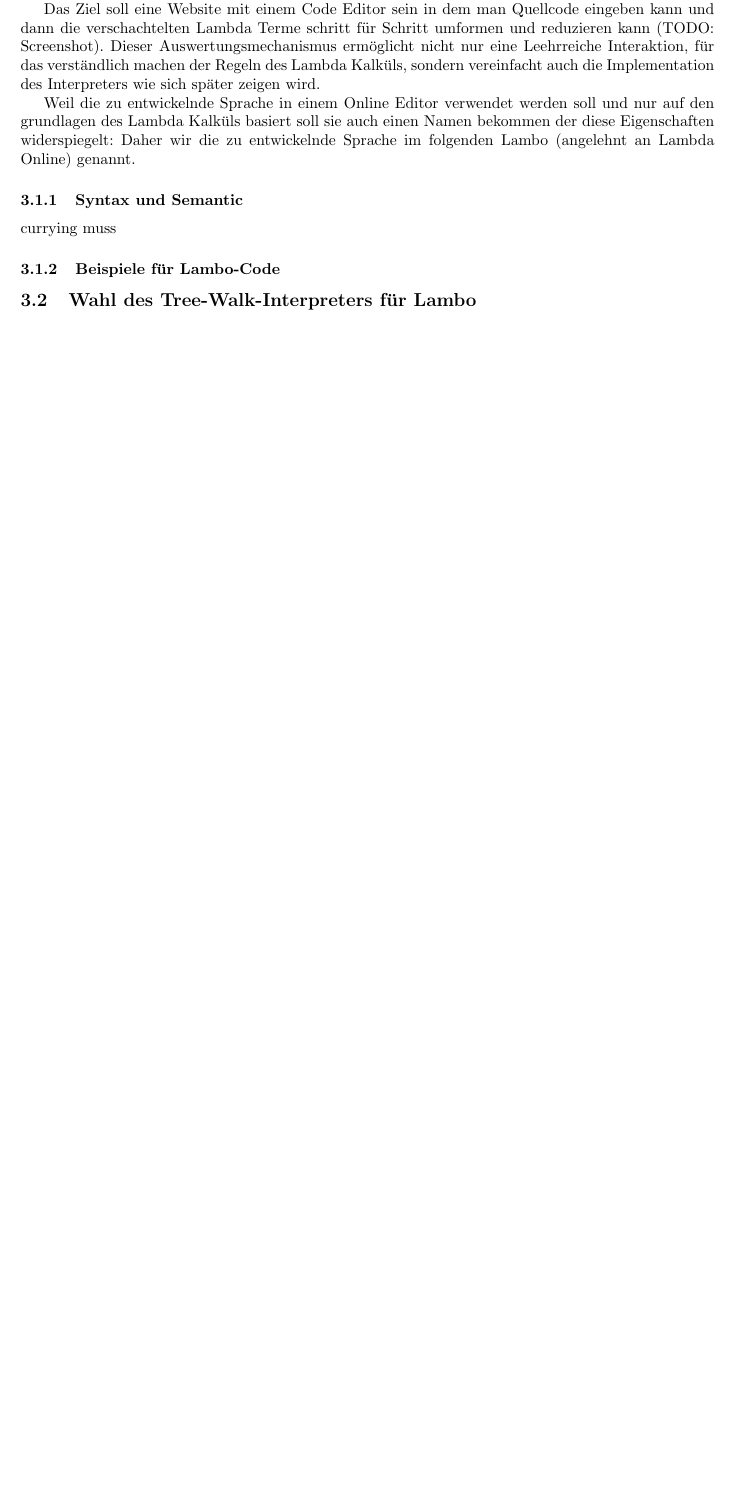
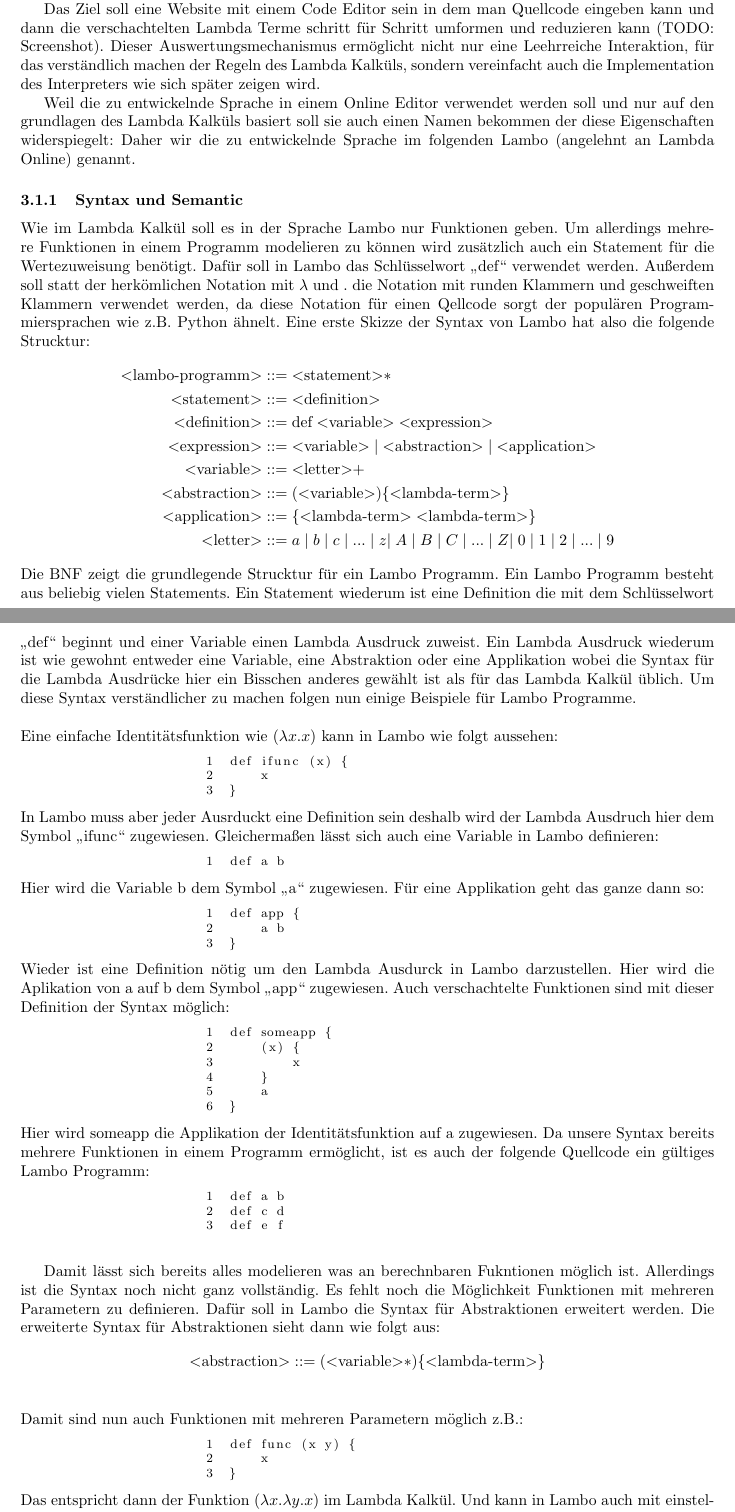
Before and after one commit to marvinmielchen/lambda-online, a LaTeX document (latex/seminararbeit.tex): part of page 6 of 7 before the commit and two parts of pages 6 and 7 of 9 after it, the two joined at a grey line, cut so that both start at the same text, the shorter picture padded with empty space. Compiled offline with pdfLaTeX.

Commit message:
Add listings package and set up code formatting in seminararbeit.tex

```diff
--- a/latex/seminararbeit.tex
+++ b/latex/seminararbeit.tex
@@ -213,7 +225,62 @@ Daher wir die zu entwickelnde Sprache im folgenden Lambo (angelehnt an Lambda On
 
 \subsubsection{Syntax und Semantic}
 
-currying muss
-\subsubsection{Beispiele für Lambo-Code}
-
-\subsection{Wahl des Tree-Walk-Interpreters für Lambo}
+Wie im Lambda Kalkül soll es in der Sprache Lambo nur Funktionen geben.
+Um allerdings mehrere Funktionen in einem Programm modelieren zu können wird zusätzlich auch ein Statement für die Wertezuweisung benötigt. Dafür soll in Lambo das Schlüsselwort "def" verwendet werden. Außerdem soll statt der herkömlichen Notation mit $\lambda$ und . die Notation mit runden Klammern und geschweiften Klammern verwendet werden, da diese Notation für einen Qellcode sorgt der populären Programmiersprachen wie z.B. Python ähnelt.
+Eine erste Skizze der Syntax von Lambo hat also die folgende Strucktur:
+\begin{align*}
+    \text{\textless lambo-programm\textgreater} & ::= \text{\textless statement\textgreater}* \\
+    \text{\textless statement\textgreater} & ::= \text{\textless definition\textgreater} \\
+    \text{\textless definition\textgreater} & ::= \text{def} \; \text{\textless variable\textgreater} \; \text{\textless expression\textgreater}\\
+    \text{\textless expression\textgreater} & ::= \text{\textless variable\textgreater} \; | \; \text{\textless abstraction\textgreater} \; | \; \text{\textless application\textgreater}\\
+    \text{\textless variable\textgreater} & ::= \text{\textless letter\textgreater +} \\
+    \text{\textless abstraction\textgreater} & ::= (\text{\textless variable\textgreater})\{\text{\textless lambda-term\textgreater}\}\\
+    \text{\textless application\textgreater} & ::= \{\text{\textless lambda-term\textgreater} \; \text{\textless lambda-term\textgreater}\} \\
+    \text{\textless letter\textgreater} & ::= a \; | \; b \; | \; c \; | \; ... \; | \; z | \; A \; | \; B \; | \; C \; | \; ... \; | \; Z | \; 0 \; | \; 1 \; | \; 2 \; | \; ... \; | \; 9
+\end{align*}
+Die BNF zeigt die grundlegende Strucktur für ein Lambo Programm. Ein Lambo Programm besteht aus beliebig vielen Statements. Ein Statement wiederum ist eine Definition die mit dem Schlüsselwort "def" beginnt und einer Variable einen Lambda Ausdruck zuweist. Ein Lambda Ausdruck wiederum ist wie gewohnt entweder eine Variable, eine Abstraktion oder eine Applikation wobei die Syntax für die Lambda Ausdrücke hier ein Bisschen anderes gewählt ist als für das Lambda Kalkül üblich. Um diese Syntax verständlicher zu machen folgen nun einige Beispiele für Lambo Programme. \\ \\
+Eine einfache Identitätsfunktion wie $(\lambda x.x)$ kann in Lambo wie folgt aussehen:
+\begin{lstlisting}
+def ifunc (x) {
+    x
+}
+\end{lstlisting}
+In Lambo muss aber jeder Ausrduckt eine Definition sein deshalb wird der Lambda Ausdruch hier dem Symbol "ifunc" zugewiesen. Gleichermaßen lässt sich auch eine Variable in Lambo definieren:
+\begin{lstlisting}
+def a b
+\end{lstlisting}
+Hier wird die Variable b dem Symbol "a" zugewiesen. Für eine Applikation geht das ganze dann so:
+\begin{lstlisting}
+def app {
+    a b
+}
+\end{lstlisting}
+Wieder ist eine Definition nötig um den Lambda Ausdurck in Lambo darzustellen. Hier wird die Aplikation von a auf b dem Symbol "app" zugewiesen. Auch verschachtelte Funktionen sind mit dieser Definition der Syntax möglich:
+\begin{lstlisting}
+def someapp {
+    (x) {
+        x
+    }
+    a
+}
+\end{lstlisting}
+Hier wird someapp die Applikation der Identitätsfunktion auf a zugewiesen.
+Da unsere Syntax bereits mehrere Funktionen in einem Programm ermöglicht, ist es auch der folgende Quellcode ein gültiges Lambo Programm:
+\begin{lstlisting}
+def a b
+def c d
+def e f
+\end{lstlisting}
+\doublelinebreak
+Damit lässt sich bereits alles modelieren was an berechnbaren Fukntionen möglich ist. Allerdings ist die Syntax noch nicht ganz vollständig. Es fehlt noch die Möglichkeit Funktionen mit mehreren Parametern zu definieren. Dafür soll in Lambo die Syntax für Abstraktionen erweitert werden. Die erweiterte Syntax für Abstraktionen sieht dann wie folgt aus:
+\begin{align*}
+    \text{\textless abstraction\textgreater} & ::= (\text{\textless variable\textgreater}*)\{\text{\textless lambda-term\textgreater}\}\\
+\end{align*}
+Damit sind nun auch Funktionen mit mehreren Parametern möglich z.B.:
+\begin{lstlisting}
+def func (x y) {
+    x
+}
+\end{lstlisting}
+Das entspricht dann der Funktion $(\lambda x.\lambda y.x)$ im Lambda Kalkül. Und kann in Lambo auch mit einstelligen Funktionen umgesetzt werden:
+\begin{lstlisting}
```
Also changed, not shown: latex/seminararbeit.tex (35 more changed lines).
